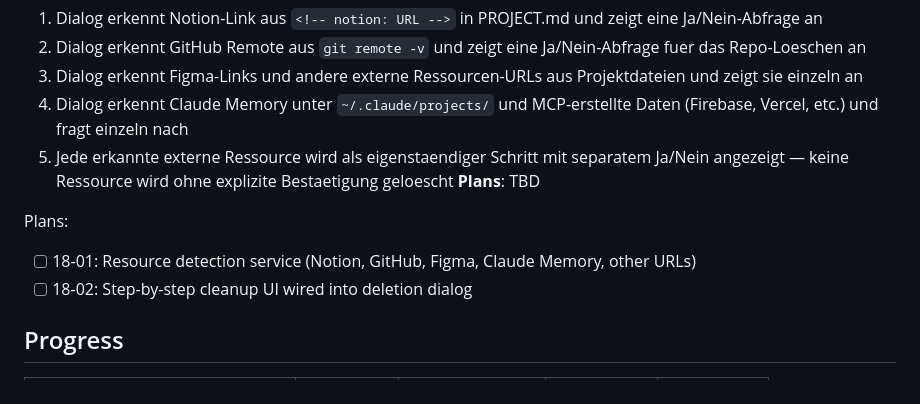
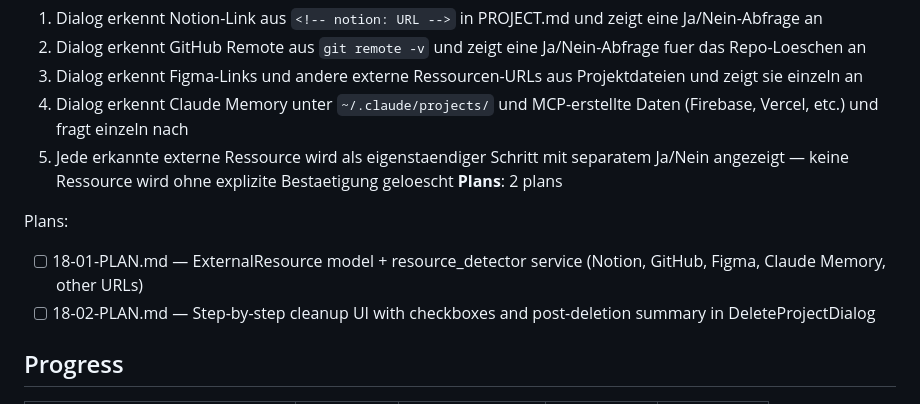
Before and after one commit to mellow-rob/pro_orc, a Markdown page: .planning/ROADMAP.md, the part around the change. Rendered like a GitHub page.

Commit message:
docs(18): create phase plan

```diff
--- a/.planning/ROADMAP.md
+++ b/.planning/ROADMAP.md
@@ -92,11 +92,11 @@ Plans:
   3. Dialog erkennt Figma-Links und andere externe Ressourcen-URLs aus Projektdateien und zeigt sie einzeln an
   4. Dialog erkennt Claude Memory unter `~/.claude/projects/` und MCP-erstellte Daten (Firebase, Vercel, etc.) und fragt einzeln nach
   5. Jede erkannte externe Ressource wird als eigenstaendiger Schritt mit separatem Ja/Nein angezeigt — keine Ressource wird ohne explizite Bestaetigung geloescht
-**Plans**: TBD
+**Plans**: 2 plans
 
 Plans:
-- [ ] 18-01: Resource detection service (Notion, GitHub, Figma, Claude Memory, other URLs)
-- [ ] 18-02: Step-by-step cleanup UI wired into deletion dialog
+- [ ] 18-01-PLAN.md — ExternalResource model + resource_detector service (Notion, GitHub, Figma, Claude Memory, other URLs)
+- [ ] 18-02-PLAN.md — Step-by-step cleanup UI with checkboxes and post-deletion summary in DeleteProjectDialog
 
 ## Progress
 
```
Also changed, not shown: 2 other files.
